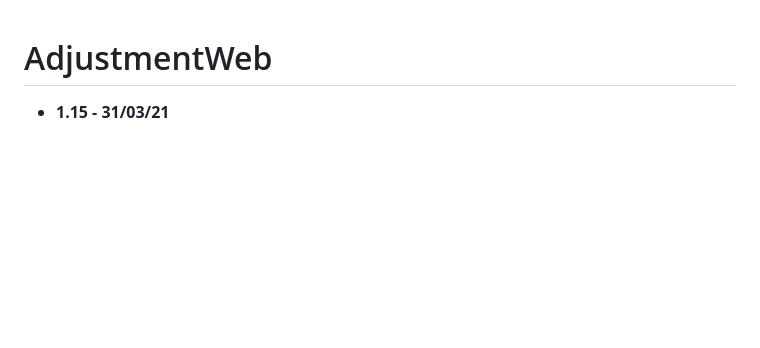
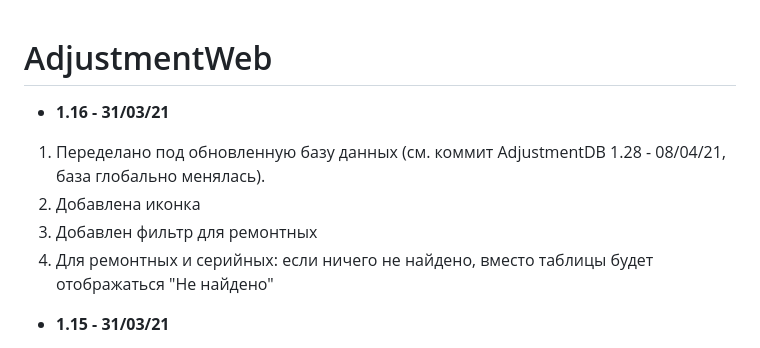
Before and after one commit to VadimSquorpikkor/AdjustmentWeb, a Markdown page: VERSION.md, the part around the change. Rendered like a GitHub page; blank space fills up the shorter version.

Commit message:
1.16 - 09/04/21</b> 1. Переделано под обновленную базу данных (см. коммит AdjustmentDB 1.28 - 08/04/21, база глобально менялась). 2. Добавлена иконка 3. Добавлен фильтр для ремонтных 4. Для ремонтных и серийных: если ничего не найдено, вместо таблицы будет отображаться "Не найдено"

```diff
--- a/VERSION.md
+++ b/VERSION.md
@@ -1,5 +1,10 @@
 # AdjustmentWeb
 
+* <b>1.16 - 31/03/21</b>
+1. Переделано под обновленную базу данных (см. коммит AdjustmentDB 1.28 - 08/04/21, база глобально менялась).
+2. Добавлена иконка
+3. Добавлен фильтр для ремонтных
+4. Для ремонтных и серийных: если ничего не найдено, вместо таблицы будет отображаться "Не найдено"
 * <b>1.15 - 31/03/21</b>
 1. Добавлена страница для загрузки новых данных в БД. JS код закомментирован для безопасности, буду раскомментировать при необходимости и пока не сделаю аутентификацию
 * <b>1.14 - 31/03/21</b>
```
Also changed, not shown: README.md (+1 -1 lines), public/logo.png (added), public/logoBig.png (added), 8 other files.
